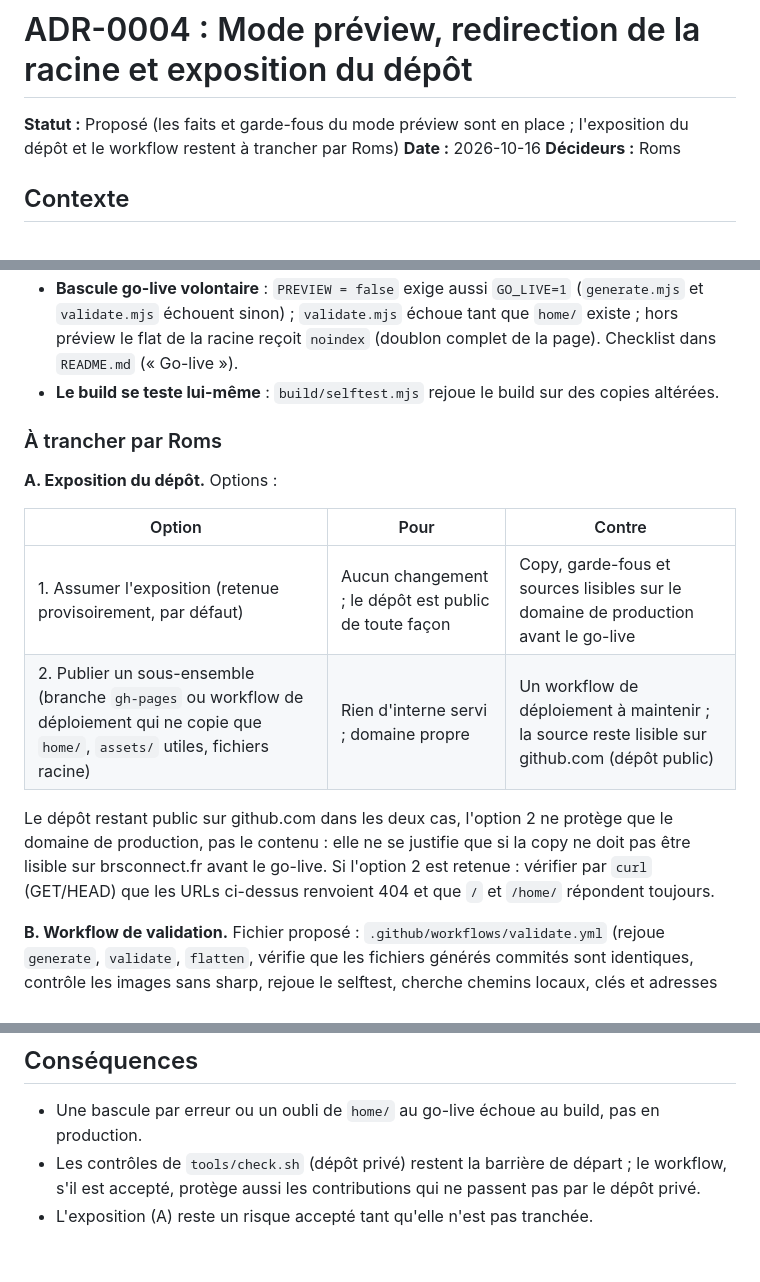
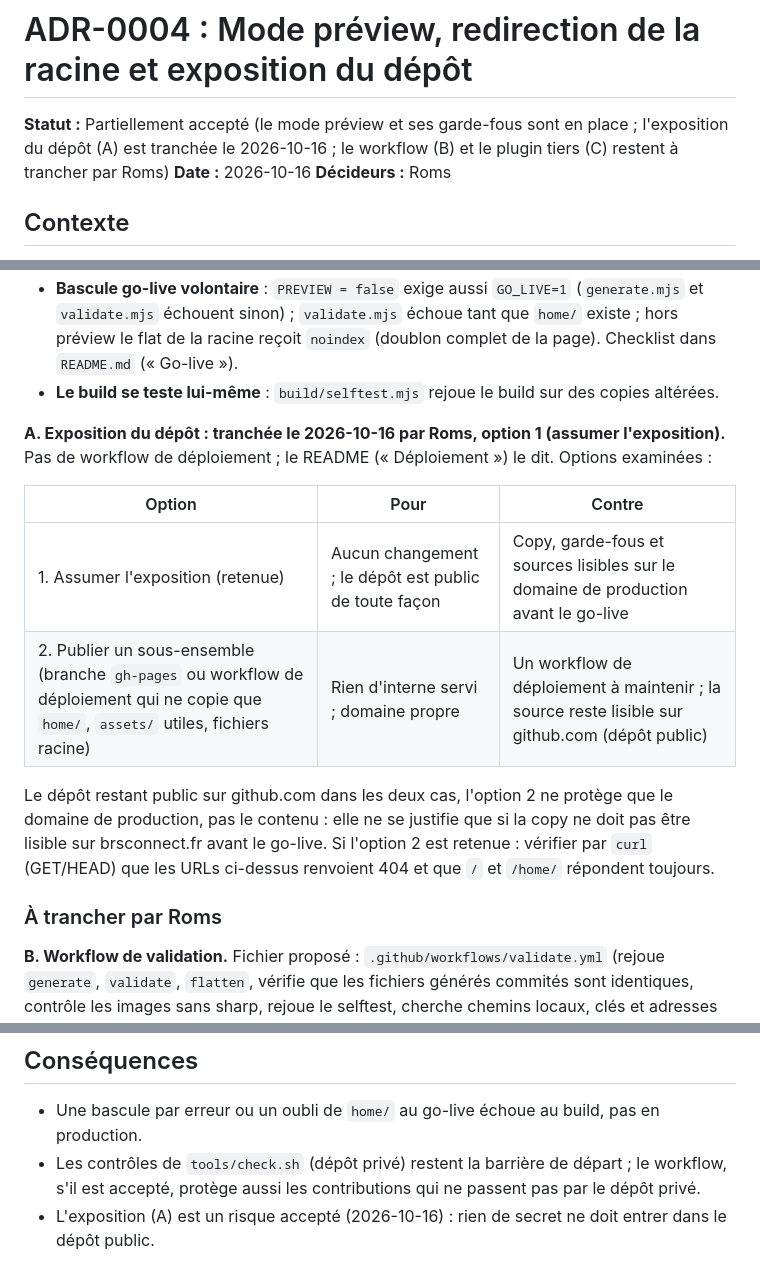
Before and after one commit to roms-cor/brs-site, a Markdown page: docs/adr/0004-mode-previsualisation-et-exposition.md, 3 parts joined by grey strips. GitHub-like rendering.

```diff
--- a/docs/adr/0004-mode-previsualisation-et-exposition.md
+++ b/docs/adr/0004-mode-previsualisation-et-exposition.md
@@ -1,6 +1,6 @@
 # ADR-0004 : Mode préview, redirection de la racine et exposition du dépôt
 
-**Statut :** Proposé (les faits et garde-fous du mode préview sont en place ; l'exposition du dépôt et le workflow restent à trancher par Roms)
+**Statut :** Partiellement accepté (le mode préview et ses garde-fous sont en place ; l'exposition du dépôt (A) est tranchée le 2026-10-16 ; le workflow (B) et le plugin tiers (C) restent à trancher par Roms)
 **Date :** 2026-10-16
 **Décideurs :** Roms
 
@@ -40,19 +40,20 @@ Trois faits relevés par la revue de codebase du 2026-10-15 (projet Nifty REV) :
   la racine reçoit `noindex` (doublon complet de la page). Checklist dans `README.md` (« Go-live »).
 - **Le build se teste lui-même** : `build/selftest.mjs` rejoue le build sur des copies altérées.
 
-### À trancher par Roms
-
-**A. Exposition du dépôt.** Options :
+**A. Exposition du dépôt : tranchée le 2026-10-16 par Roms, option 1 (assumer l'exposition).**
+Pas de workflow de déploiement ; le README (« Déploiement ») le dit. Options examinées :
 
 | Option | Pour | Contre |
 |---|---|---|
-| 1. Assumer l'exposition (retenue provisoirement, par défaut) | Aucun changement ; le dépôt est public de toute façon | Copy, garde-fous et sources lisibles sur le domaine de production avant le go-live |
+| 1. Assumer l'exposition (retenue) | Aucun changement ; le dépôt est public de toute façon | Copy, garde-fous et sources lisibles sur le domaine de production avant le go-live |
 | 2. Publier un sous-ensemble (branche `gh-pages` ou workflow de déploiement qui ne copie que `home/`, `assets/` utiles, fichiers racine) | Rien d'interne servi ; domaine propre | Un workflow de déploiement à maintenir ; la source reste lisible sur github.com (dépôt public) |
 
 Le dépôt restant public sur github.com dans les deux cas, l'option 2 ne protège que le domaine de
 production, pas le contenu : elle ne se justifie que si la copy ne doit pas être lisible sur brsconnect.fr
 avant le go-live. Si l'option 2 est retenue : vérifier par `curl` (GET/HEAD) que les URLs ci-dessus renvoient
 404 et que `/` et `/home/` répondent toujours.
+
+### À trancher par Roms
 
 **B. Workflow de validation.** Fichier proposé : `.github/workflows/validate.yml` (rejoue
 `generate`, `validate`, `flatten`, vérifie que les fichiers générés commités sont identiques, contrôle les
@@ -68,4 +69,4 @@ de la configuration partagée. Réglage de configuration, hors dépôt public.
 - Une bascule par erreur ou un oubli de `home/` au go-live échoue au build, pas en production.
 - Les contrôles de `tools/check.sh` (dépôt privé) restent la barrière de départ ; le workflow, s'il est
   accepté, protège aussi les contributions qui ne passent pas par le dépôt privé.
-- L'exposition (A) reste un risque accepté tant qu'elle n'est pas tranchée.
+- L'exposition (A) est un risque accepté (2026-10-16) : rien de secret ne doit entrer dans le dépôt public.
```
Also changed, not shown: README.md (+7 -0 lines).
